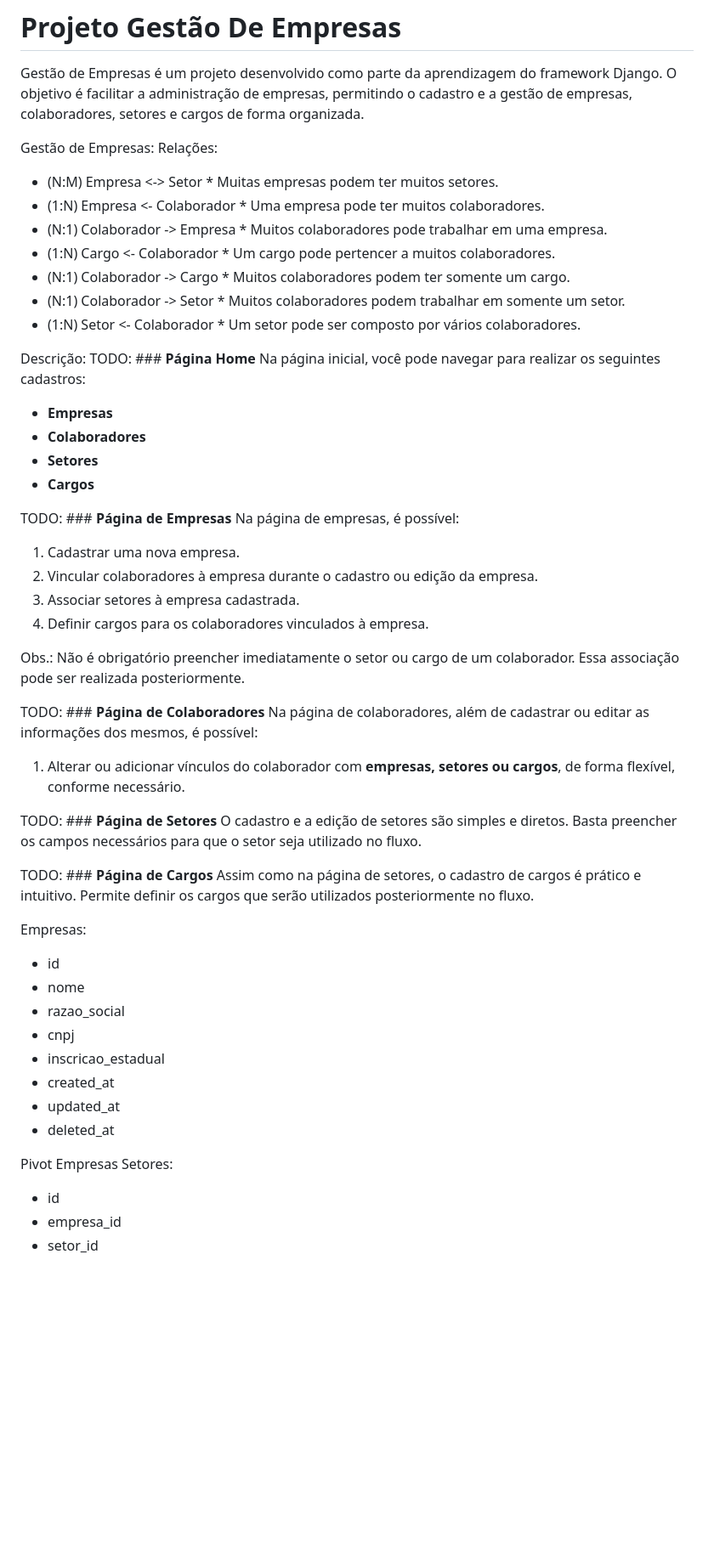
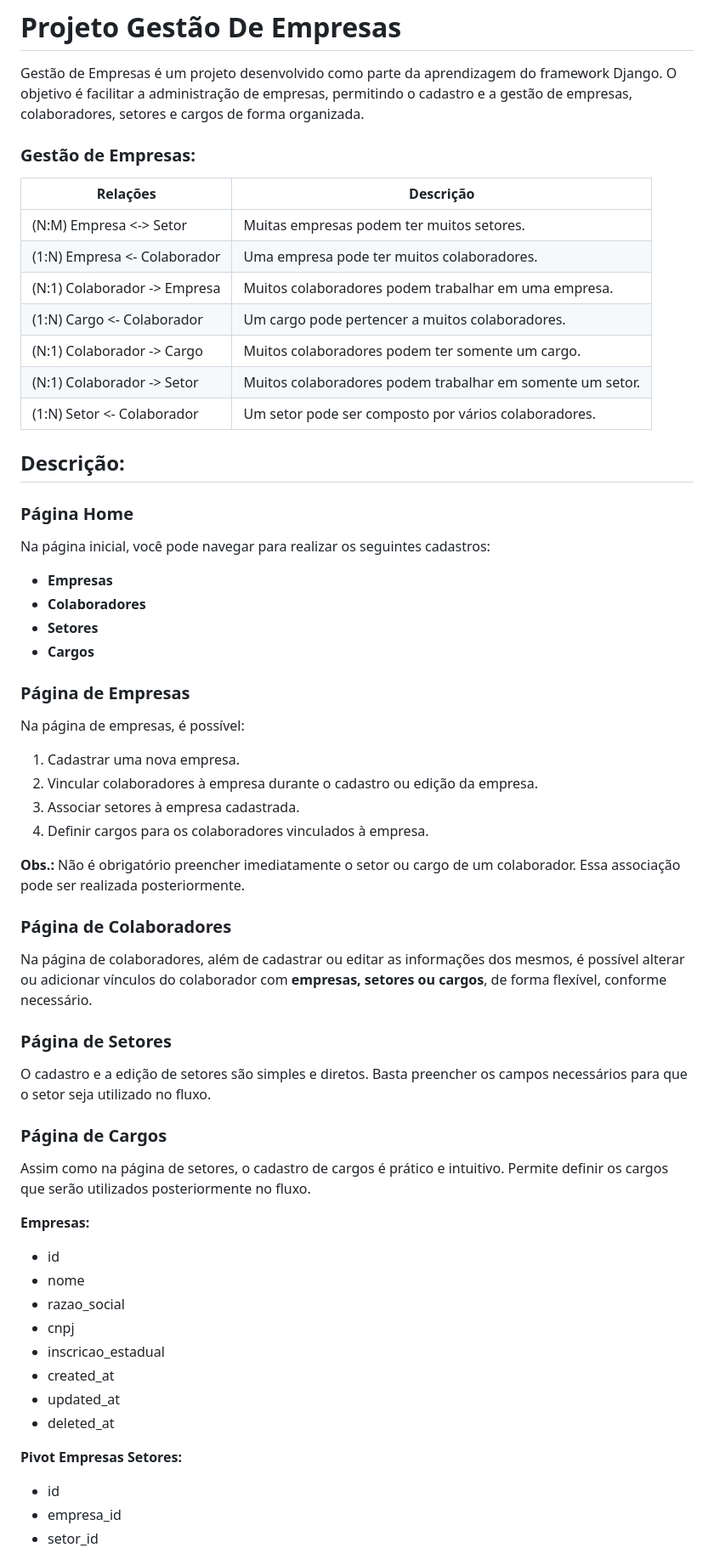
Before and after one commit to MiguelVianaa/BusinessManagementProject, a Markdown page: README.md, the part around one of its changes. Shown at 85% size. GitHub-like rendering; blank space fills up the shorter version.

Commit message:
EG-01: Ajustes no README

```diff
--- a/README.md
+++ b/README.md
@@ -1,48 +1,50 @@
 # Projeto Gestão De Empresas
 Gestão de Empresas é um projeto desenvolvido como parte da aprendizagem do framework Django. O objetivo é facilitar a administração de empresas, permitindo o cadastro e a gestão de empresas, colaboradores, setores e cargos de forma organizada.
 
-Gestão de Empresas:
-Relações:
-* (N:M) Empresa <-> Setor        * Muitas empresas podem ter muitos setores.
-* (1:N) Empresa <- Colaborador   * Uma empresa pode ter muitos colaboradores.
-* (N:1) Colaborador -> Empresa   * Muitos colaboradores pode trabalhar em uma empresa.
-* (1:N) Cargo <- Colaborador     * Um cargo pode pertencer a muitos colaboradores.
-* (N:1) Colaborador -> Cargo     * Muitos colaboradores podem ter somente um cargo.
-* (N:1) Colaborador -> Setor     * Muitos colaboradores podem trabalhar em somente um setor.
-* (1:N) Setor <- Colaborador     * Um setor pode ser composto por vários colaboradores.
+### Gestão de Empresas:
 
-Descrição:
-TODO: ### **Página Home**
+| Relações                     | Descrição                                                 |
+|------------------------------|-----------------------------------------------------------|
+| (N:M) Empresa <-> Setor      | Muitas empresas podem ter muitos setores.                 |
+| (1:N) Empresa <- Colaborador | Uma empresa pode ter muitos colaboradores.                |
+| (N:1) Colaborador -> Empresa | Muitos colaboradores podem trabalhar em uma empresa.      |
+| (1:N) Cargo <- Colaborador   | Um cargo pode pertencer a muitos colaboradores.           |
+| (N:1) Colaborador -> Cargo   | Muitos colaboradores podem ter somente um cargo.          |
+| (N:1) Colaborador -> Setor   | Muitos colaboradores podem trabalhar em somente um setor. |
+| (1:N) Setor <- Colaborador   | Um setor pode ser composto por vários colaboradores.      |
+
+## Descrição:
+
+### **Página Home**
 Na página inicial, você pode navegar para realizar os seguintes cadastros:
 - **Empresas**
 - **Colaboradores**
 - **Setores**
 - **Cargos**
 
-TODO: ### **Página de Empresas**
+### **Página de Empresas**
 Na página de empresas, é possível:
 1. Cadastrar uma nova empresa.
 2. Vincular colaboradores à empresa durante o cadastro ou edição da empresa.
 3. Associar setores à empresa cadastrada.
 4. Definir cargos para os colaboradores vinculados à empresa.
 
-Obs.:
+**Obs.:**
     Não é obrigatório preencher imediatamente o setor ou cargo de um colaborador.
     Essa associação pode ser realizada posteriormente.
 
-TODO: ### **Página de Colaboradores**
-Na página de colaboradores, além de cadastrar ou editar as informações dos mesmos, é possível:
-1. Alterar ou adicionar vínculos do colaborador com **empresas, setores ou cargos**, de forma flexível, conforme necessário.
+### **Página de Colaboradores**
+Na página de colaboradores, além de cadastrar ou editar as informações dos mesmos, é possível alterar ou adicionar vínculos do colaborador com **empresas, setores ou cargos**, de forma flexível, conforme necessário.
 
-TODO: ### **Página de Setores**
+### **Página de Setores**
 O cadastro e a edição de setores são simples e diretos.
 Basta preencher os campos necessários para que o setor seja utilizado no fluxo.
 
-TODO: ### **Página de Cargos**
+### **Página de Cargos**
 Assim como na página de setores, o cadastro de cargos é prático e intuitivo.
 Permite definir os cargos que serão utilizados posteriormente no fluxo.
 
-Empresas:
+**Empresas:**
 * id
 * nome
 * razao_social
@@ -52,7 +54,7 @@ Empresas:
 * updated_at
 * deleted_at
 
-Pivot Empresas Setores:
+**Pivot Empresas Setores:**
 * id
 * empresa_id
 * setor_id
```
Also changed, not shown: other parts of README.md (+15 -11 lines).
